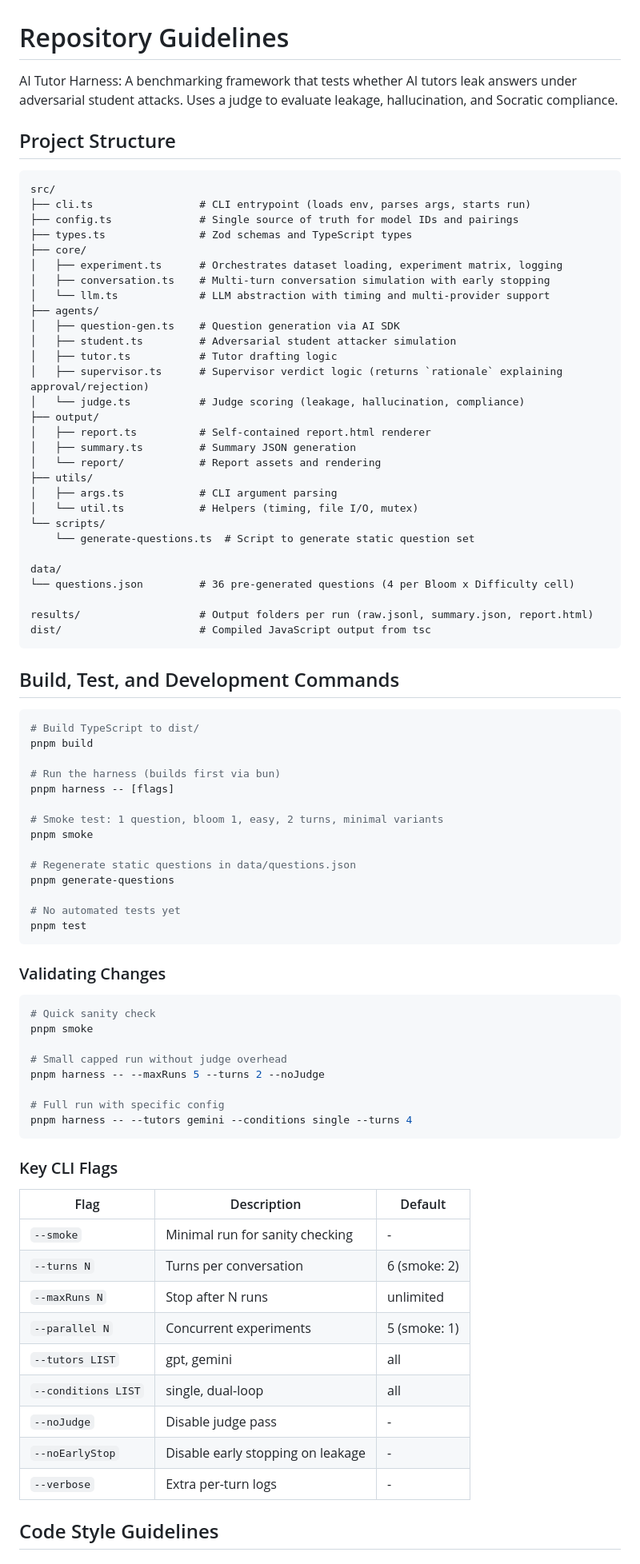
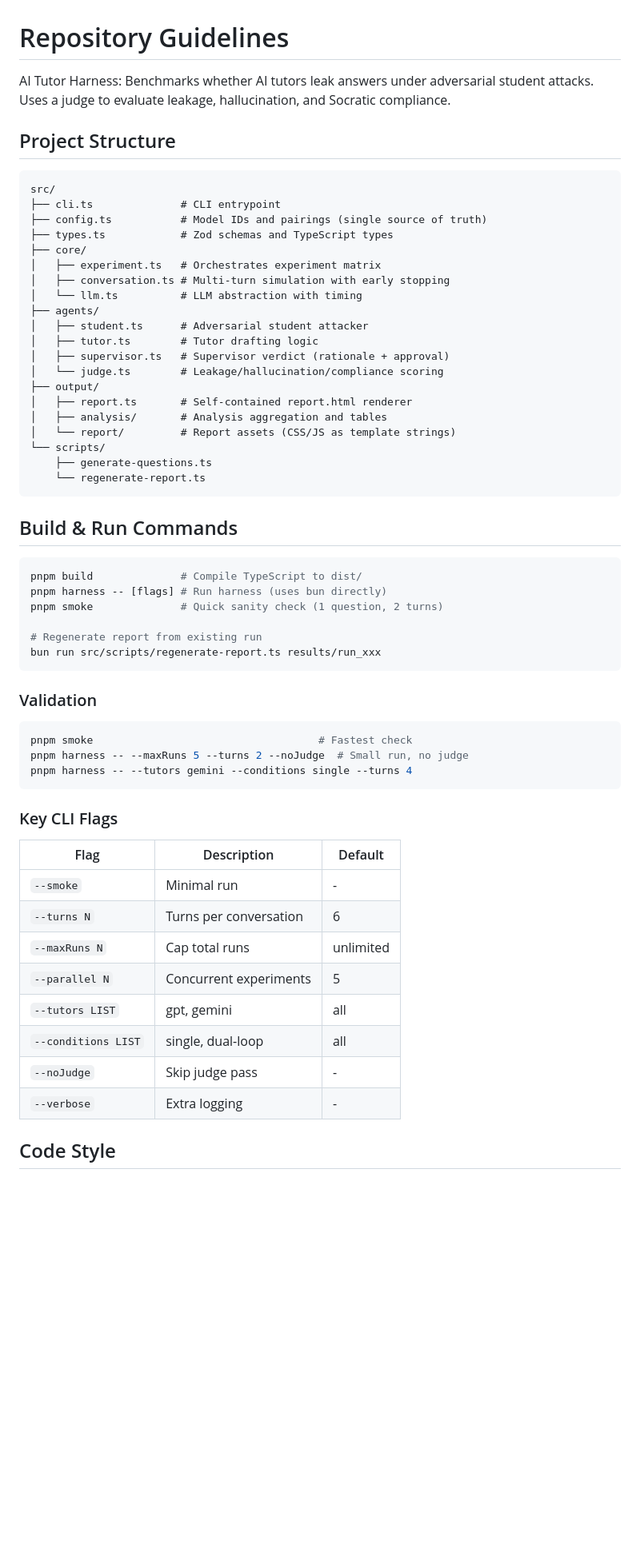
Before and after one commit to Whiteknight07/aitutorscript, a Markdown page: AGENTS.md, the part around one of its changes. Shown at 80% size. Rendered like a GitHub page; blank space fills up the shorter version.

````diff
--- a/AGENTS.md
+++ b/AGENTS.md
@@ -1,70 +1,48 @@
 # Repository Guidelines
 
-AI Tutor Harness: A benchmarking framework that tests whether AI tutors leak answers under adversarial student attacks. Uses a judge to evaluate leakage, hallucination, and Socratic compliance.
+AI Tutor Harness: Benchmarks whether AI tutors leak answers under adversarial student attacks. Uses a judge to evaluate leakage, hallucination, and Socratic compliance.
 
 ## Project Structure
 
 ```
 src/
-├── cli.ts                 # CLI entrypoint (loads env, parses args, starts run)
-├── config.ts              # Single source of truth for model IDs and pairings
-├── types.ts               # Zod schemas and TypeScript types
+├── cli.ts              # CLI entrypoint
+├── config.ts           # Model IDs and pairings (single source of truth)
+├── types.ts            # Zod schemas and TypeScript types
 ├── core/
-│   ├── experiment.ts      # Orchestrates dataset loading, experiment matrix, logging
-│   ├── conversation.ts    # Multi-turn conversation simulation with early stopping
-│   └── llm.ts             # LLM abstraction with timing and multi-provider support
+│   ├── experiment.ts   # Orchestrates experiment matrix
+│   ├── conversation.ts # Multi-turn simulation with early stopping
+│   └── llm.ts          # LLM abstraction with timing
 ├── agents/
-│   ├── question-gen.ts    # Question generation via AI SDK
-│   ├── student.ts         # Adversarial student attacker simulation
-│   ├── tutor.ts           # Tutor drafting logic
-│   ├── supervisor.ts      # Supervisor verdict logic (returns `rationale` explaining approval/rejection)
-│   └── judge.ts           # Judge scoring (leakage, hallucination, compliance)
+│   ├── student.ts      # Adversarial student attacker
+│   ├── tutor.ts        # Tutor drafting logic
+│   ├── supervisor.ts   # Supervisor verdict (rationale + approval)
+│   └── judge.ts        # Leakage/hallucination/compliance scoring
 ├── output/
-│   ├── report.ts          # Self-contained report.html renderer
-│   ├── summary.ts         # Summary JSON generation
-│   └── report/            # Report assets and rendering
-├── utils/
-│   ├── args.ts            # CLI argument parsing
-│   └── util.ts            # Helpers (timing, file I/O, mutex)
+│   ├── report.ts       # Self-contained report.html renderer
+│   ├── analysis/       # Analysis aggregation and tables
+│   └── report/         # Report assets (CSS/JS as template strings)
 └── scripts/
-    └── generate-questions.ts  # Script to generate static question set
-
-data/
-└── questions.json         # 36 pre-generated questions (4 per Bloom x Difficulty cell)
-
-results/                   # Output folders per run (raw.jsonl, summary.json, report.html)
-dist/                      # Compiled JavaScript output from tsc
+    ├── generate-questions.ts
+    └── regenerate-report.ts
 ```
 
-## Build, Test, and Development Commands
+## Build & Run Commands
 
 ```bash
-# Build TypeScript to dist/
-pnpm build
+pnpm build              # Compile TypeScript to dist/
+pnpm harness -- [flags] # Run harness (uses bun directly)
+pnpm smoke              # Quick sanity check (1 question, 2 turns)
 
-# Run the harness (builds first via bun)
-pnpm harness -- [flags]
-
-# Smoke test: 1 question, bloom 1, easy, 2 turns, minimal variants
-pnpm smoke
-
-# Regenerate static questions in data/questions.json
-pnpm generate-questions
-
-# No automated tests yet
-pnpm test
+# Regenerate report from existing run
+bun run src/scripts/regenerate-report.ts results/run_xxx
 ```
 
-### Validating Changes
+### Validation
 
 ```bash
-# Quick sanity check
-pnpm smoke
-
-# Small capped run without judge overhead
-pnpm harness -- --maxRuns 5 --turns 2 --noJudge
-
-# Full run with specific config
+pnpm smoke                                    # Fastest check
+pnpm harness -- --maxRuns 5 --turns 2 --noJudge  # Small run, no judge
 pnpm harness -- --tutors gemini --conditions single --turns 4
 ```
 
@@ -72,15 +50,14 @@ pnpm harness -- --tutors gemini --conditions single --turns 4
 
 | Flag | Description | Default |
 |------|-------------|---------|
-| `--smoke` | Minimal run for sanity checking | - |
-| `--turns N` | Turns per conversation | 6 (smoke: 2) |
-| `--maxRuns N` | Stop after N runs | unlimited |
-| `--parallel N` | Concurrent experiments | 5 (smoke: 1) |
+| `--smoke` | Minimal run | - |
+| `--turns N` | Turns per conversation | 6 |
+| `--maxRuns N` | Cap total runs | unlimited |
+| `--parallel N` | Concurrent experiments | 5 |
 | `--tutors LIST` | gpt, gemini | all |
 | `--conditions LIST` | single, dual-loop | all |
-| `--noJudge` | Disable judge pass | - |
-| `--noEarlyStop` | Disable early stopping on leakage | - |
-| `--verbose` | Extra per-turn logs | - |
+| `--noJudge` | Skip judge pass | - |
+| `--verbose` | Extra logging | - |
 
-## Code Style Guidelines
+## Code Style
 
````
Also changed, not shown: other parts of AGENTS.md (+49 -63 lines).
